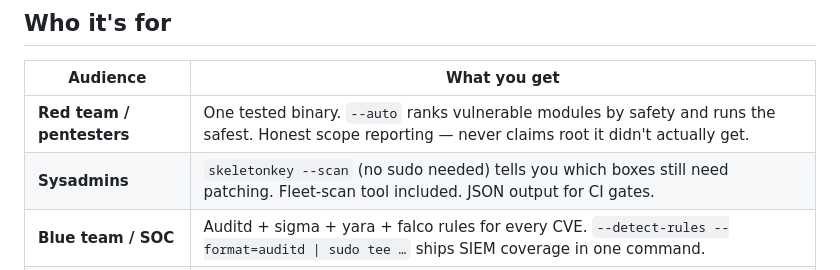
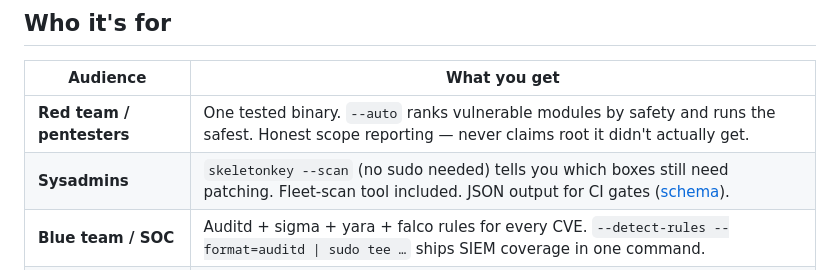
Before and after one commit to KaraZajac/SKELETONKEY, a Markdown page: README.md, the part around the change. Rendered like a GitHub page.

```diff
--- a/README.md
+++ b/README.md
@@ -37,7 +37,7 @@ for every CVE in the bundle — same project for red and blue teams.
 | Audience | What you get |
 |---|---|
 | **Red team / pentesters** | One tested binary. `--auto` ranks vulnerable modules by safety and runs the safest. Honest scope reporting — never claims root it didn't actually get. |
-| **Sysadmins** | `skeletonkey --scan` (no sudo needed) tells you which boxes still need patching. Fleet-scan tool included. JSON output for CI gates. |
+| **Sysadmins** | `skeletonkey --scan` (no sudo needed) tells you which boxes still need patching. Fleet-scan tool included. JSON output for CI gates ([schema](docs/JSON_SCHEMA.md)). |
 | **Blue team / SOC** | Auditd + sigma + yara + falco rules for every CVE. `--detect-rules --format=auditd \| sudo tee …` ships SIEM coverage in one command. |
 | **CTF / training** | Reproducible LPE environment with public CVEs across a 10-year timeline. Each module documents the bug, the trigger, and the fix. |
 
```
Also changed, not shown: docs/JSON_SCHEMA.md (added, +139 -0 lines).
